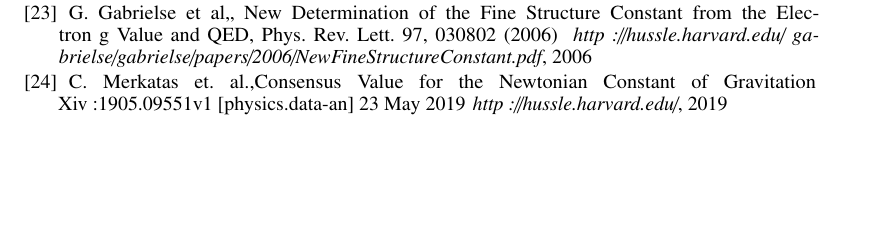
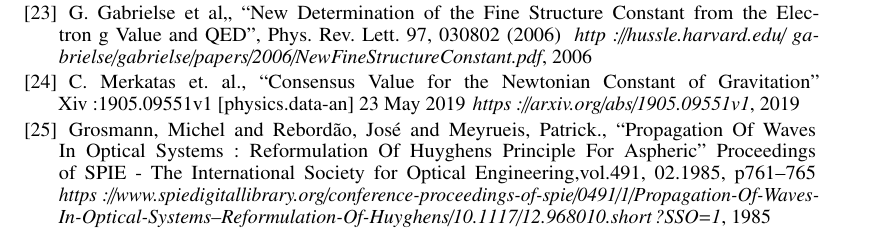
Before and after one commit to hol137/retour-au-cosmos, a LaTeX document (main.tex): part of page 60 of 66, cut so that both start at the same text, the shorter picture padded with empty space. Compiled offline with pdfLaTeX.

Commit message:
Update main.tex

```diff
--- a/main.tex
+++ b/main.tex
@@ -1950,11 +1950,14 @@ Petit glossaire des expressions et termes utilisés dans cet essai.
 \bibitem{Mainfray} C. Lecompte, G. Mainfray, C. Manus, F. Sanchez ``Laser temporal-coherence effects on multiphoton ionization processes'', Physical Review A 11(3), vol.11, 03.1975
 \newblock {\em https://journals.aps.org/pra/abstract/10.1103/PhysRevA.11.1009}
 
-\bibitem{Gabrielse} G. Gabrielse et al,, New Determination of the Fine Structure Constant from the Electron g Value and  QED,  Phys. Rev. Lett. 97, 030802 (2006)
+\bibitem{Gabrielse} G. Gabrielse et al,, ``New Determination of the Fine Structure Constant from the Electron g Value and  QED'',  Phys. Rev. Lett. 97, 030802 (2006)
 \newblock {\em http://hussle.harvard.edu/~gabrielse/gabrielse/papers/2006/NewFineStructureConstant.pdf}, 2006
 
-\bibitem{Merkatas} C. Merkatas et. al.,Consensus Value for the Newtonian Constant of Gravitation Xiv:1905.09551v1 [physics.data-an] 23 May 2019
-\newblock {\em http://hussle.harvard.edu/}, 2019
+\bibitem{Merkatas} C. Merkatas et. al., ``Consensus Value for the Newtonian Constant of Gravitation'' Xiv:1905.09551v1 [physics.data-an] 23 May 2019
+\newblock {\em https://arxiv.org/abs/1905.09551v1}, 2019
+
+\bibitem{Grosmann} Grosmann, Michel and Rebordão, José and Meyrueis, Patrick., ``Propagation Of Waves In Optical Systems: Reformulation Of Huyghens Principle For Aspheric'' Proceedings of SPIE - The International Society for Optical Engineering,vol.491, 02.1985, p761--765
+\newblock {\em https://www.spiedigitallibrary.org/conference-proceedings-of-spie/0491/1/Propagation-Of-Waves-In-Optical-Systems--Reformulation-Of-Huyghens/10.1117/12.968010.short?SSO=1}, 1985
 
 \end{thebibliography}
 \end{appendix}
```
